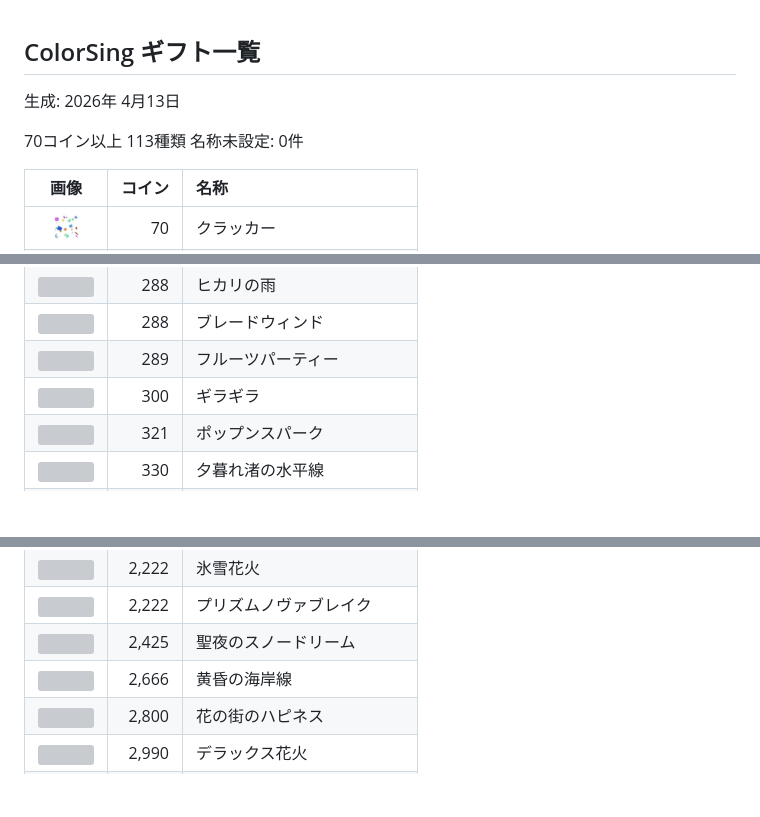
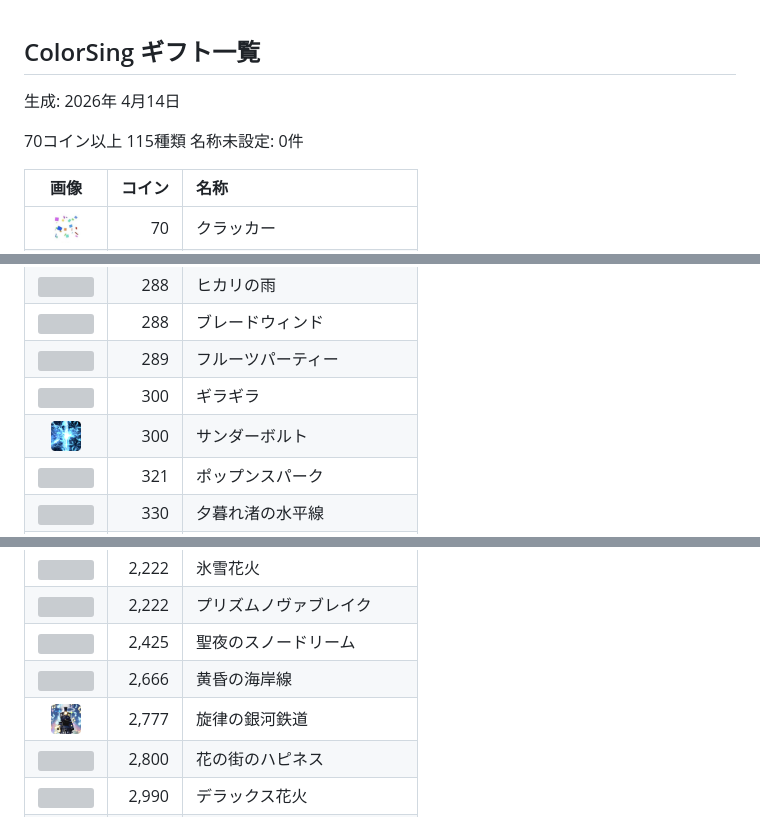
Before and after one commit to pekohitsuji/colorsing, a Markdown page: gift-list-effect.md, 3 parts joined by grey strips. Rendered like a GitHub page; pictures changed too: img/gift/00300-002.png (added), img/gift/02777-001.png (added); blank space fills up the shorter version; grey boxes are pictures that could not be loaded.

Commit message:
add(gift): 300 サンダーボルト, 2777 旋律の銀河鉄道

```diff
--- a/gift-list-effect.md
+++ b/gift-list-effect.md
@@ -1,10 +1,10 @@
 <!-- coding: utf-8-unix; mode: markdown -->
 ## ColorSing ギフト一覧
 
-生成: 2026年 4月13日
+生成: 2026年 4月14日
 
 70コイン以上
-113種類
+115種類
 名称未設定: 0件
 
 | 画像 | コイン | 名称 |
@@ -50,6 +50,7 @@
 | <img height="30px" src="img/gift/00288-003.png"> |    288 | ブレードウィンド |
 | <img height="30px" src="img/gift/00289-001.png"> |    289 | フルーツパーティー |
 | <img height="30px" src="img/gift/00300-001.png"> |    300 | ギラギラ |
+| <img height="30px" src="img/gift/00300-002.png"> |    300 | サンダーボルト |
 | <img height="30px" src="img/gift/00321-001.png"> |    321 | ポップンスパーク |
 | <img height="30px" src="img/gift/00330-001.png"> |    330 | 夕暮れ渚の水平線 |
 | <img height="30px" src="img/gift/00333-001.png"> |    333 | 雨上がりの光 |
@@ -108,6 +109,7 @@
 | <img height="30px" src="img/gift/02222-002.png"> |  2,222 | プリズムノヴァブレイク |
 | <img height="30px" src="img/gift/02425-001.png"> |  2,425 | 聖夜のスノードリーム |
 | <img height="30px" src="img/gift/02666-001.png"> |  2,666 | 黄昏の海岸線 |
+| <img height="30px" src="img/gift/02777-001.png"> |  2,777 | 旋律の銀河鉄道 |
 | <img height="30px" src="img/gift/02800-001.png"> |  2,800 | 花の街のハピネス |
 | <img height="30px" src="img/gift/02990-001.png"> |  2,990 | デラックス花火 |
 | <img height="30px" src="img/gift/03500-001.png"> |  3,500 | シャイニングステージYellow |
```
Also changed, not shown: README.md (+6 -3 lines), gift-list.md (+4 -2 lines), 6 other files.
